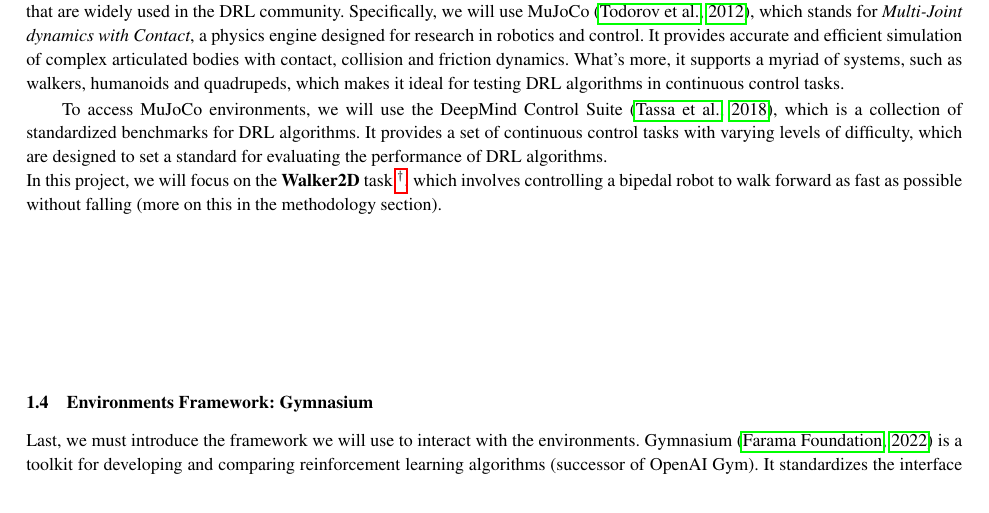
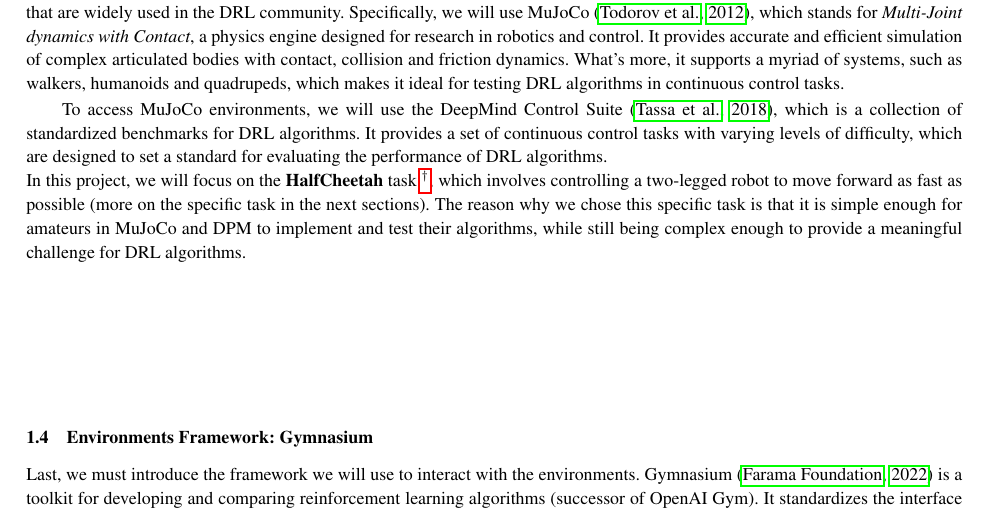
Before and after one commit to pepert03/DQN-Rainbow-Pixel-Control, a LaTeX document (main.tex): part of page 3 of 4, cut so that both start at the same text. Compiled offline with pdfLaTeX.

Commit message:
Change TEX

```diff
--- a/main.tex
+++ b/main.tex
@@ -188,7 +188,7 @@ As we will replicate in further sections, the authors also performed an ablation
 It would be possible to implement DQN and Rainbow DQN in a variety of environments, as well as (given a proper budget) to create our own custom environments. However, for the sake of simplicity and reproducibility, we will focus on some simulation engines that are widely used in the DRL community. Specifically, we will use MuJoCo \citep{Intro_3_MuJoCo}, which stands for \textit{Multi-Joint dynamics with Contact}, a physics engine designed for research in robotics and control. It provides accurate and efficient simulation of complex articulated bodies with contact, collision and friction dynamics. What's more, it supports a myriad of systems, such as walkers, humanoids and quadrupeds, which makes it ideal for testing DRL algorithms in continuous control tasks.
 
 To access MuJoCo environments, we will use the DeepMind Control Suite \citep{Intro_3_DeepMindControlSuite}, which is a collection of standardized benchmarks for DRL algorithms. It provides a set of continuous control tasks with varying levels of difficulty, which are designed to set a standard for evaluating the performance of DRL algorithms.
-\newline In this project, we will focus on the \textbf{Walker2D} task \footnote{It must be noted that DPM exposes either low-dimensional state vectors or visual observations. In order to make the project as close to reality, we will work exclusively with RGB observations.}, which involves controlling a bipedal robot to walk forward as fast as possible without falling (more on this in the methodology section).
+\newline In this project, we will focus on the \textbf{HalfCheetah} task \footnote{It must be noted that DPM exposes either low-dimensional state vectors or visual observations. In order to make the project as close to reality, we will work exclusively with RGB observations.}, which involves controlling a two-legged robot to move forward as fast as possible (more on the specific task in the next sections). The reason why we chose this specific task is that it is simple enough for amateurs in MuJoCo and DPM to implement and test their algorithms, while still being complex enough to provide a meaningful challenge for DRL algorithms.
 
 \subsection{Environments Framework: Gymnasium}
 
```
Also changed, not shown: main.pdf.
